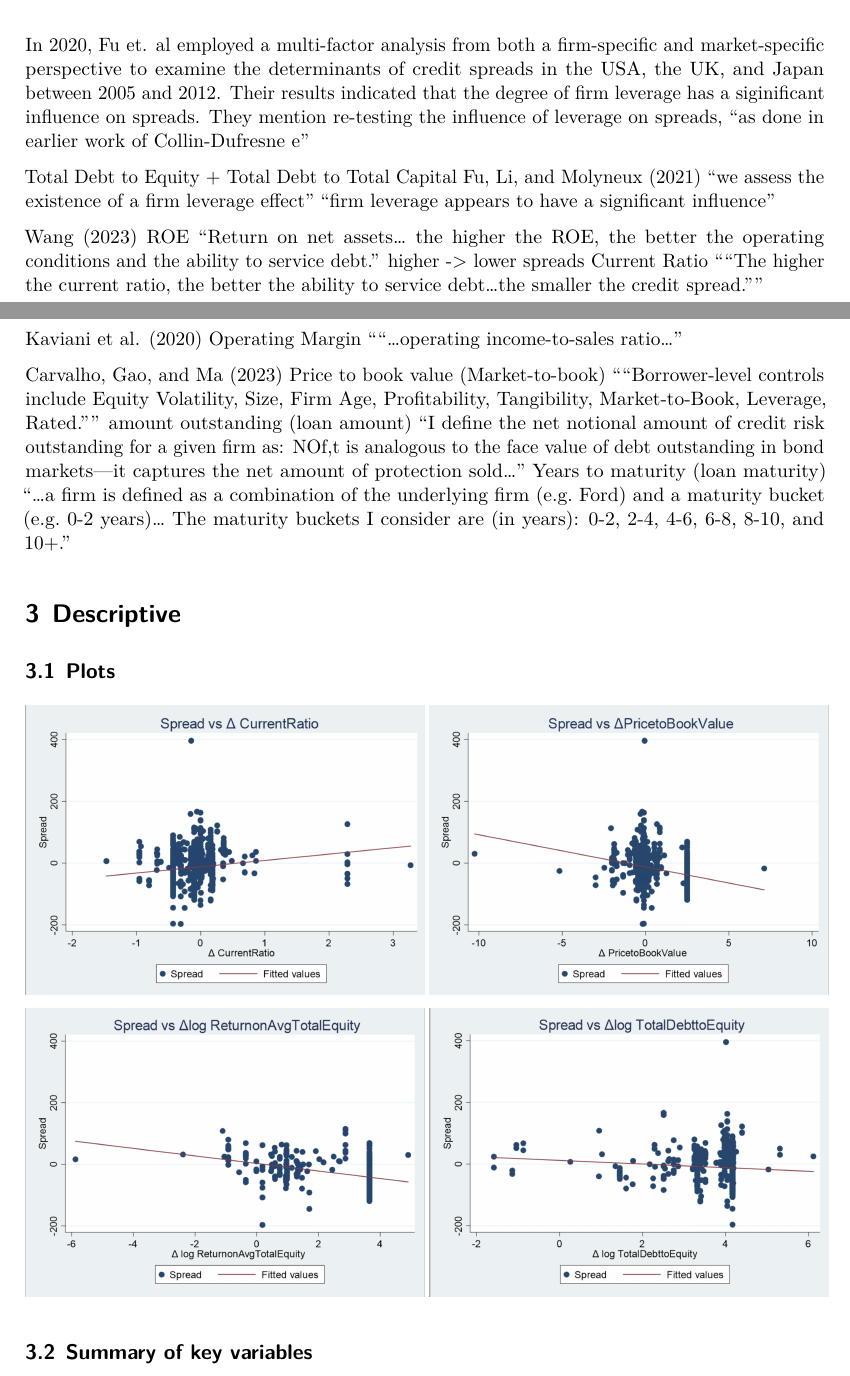
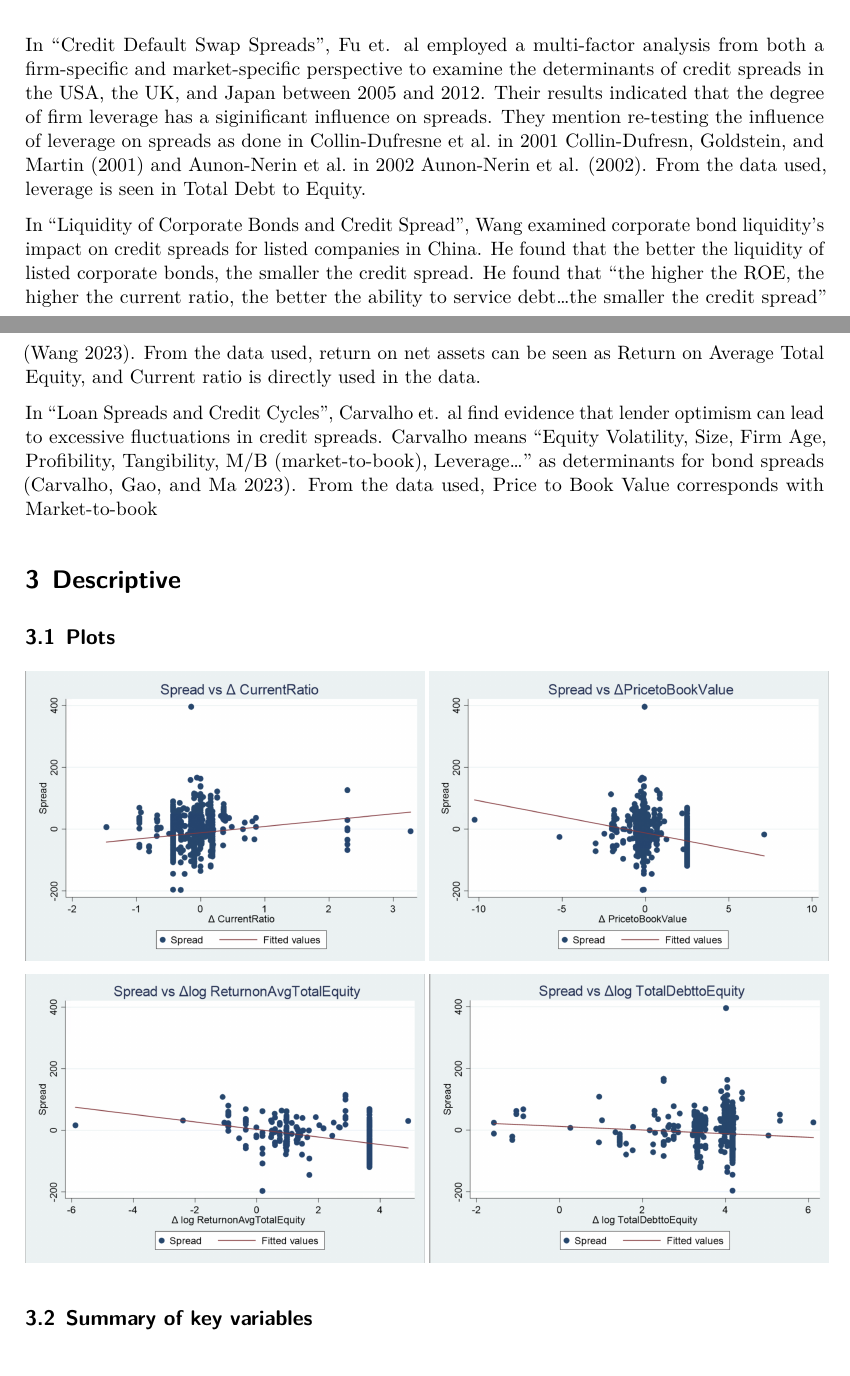
Before and after one commit to AnaElisaLopezMiranda/bondspreadanalysis, a Quarto document (Bondspreadanalysis.qmd): two parts of pages 3 and 4 of 8, joined at a grey line, cut so that both start at the same text. Rendered offline with R 4.5, knitr and Pandoc in place of Quarto, then LaTeX, with nearby package versions.

Commit message:
changed model

```diff
--- a/Bondspreadanalysis.qmd
+++ b/Bondspreadanalysis.qmd
@@ -88,25 +88,11 @@ The research question this paper will seek to answer is what are the micro-deter
 
 # Literature Review {#sec-lit}
 
-In 2020, Fu et. al employed a multi-factor analysis from both a firm-specific and market-specific perspective to examine the determinants of credit spreads in the USA, the UK, and Japan between 2005 and 2012. Their results indicated that the degree of firm leverage has a siginificant influence on spreads. They mention re-testing the influence of leverage on spreads,  "as done in earlier work of Collin-Dufresne e"
+In "Credit Default Swap Spreads", Fu et. al employed a multi-factor analysis from both a firm-specific and market-specific perspective to examine the determinants of credit spreads in the USA, the UK, and Japan between 2005 and 2012. Their results indicated that the degree of firm leverage has a siginificant influence on spreads. They mention re-testing the influence of leverage on spreads as done in Collin-Dufresne et al. in 2001 @collin2001determinants and Aunon-Nerin et al. in 2002 @aunon2002exploring. From the data used, leverage is seen in Total Debt to Equity.
 
-Total Debt to Equity + Total Debt to Total Capital @fu2021credit
-"we assess the existence of a firm leverage effect"
-"firm leverage appears to have a significant influence"
+In "Liquidity of Corporate Bonds and Credit Spread", Wang examined corporate bond liquidity's impact on credit spreads for listed companies in China. He found that the better the liquidity of listed corporate bonds, the smaller the credit spread. He found that "the higher the ROE, the higher the current ratio, the better the ability to service debt...the smaller the credit spread" [@wang2023liquidity]. From the data used, return on net assets can be seen as Return on Average Total Equity, and Current ratio is directly used in the data.
 
-@wang2023liquidity
-ROE “Return on net assets… the higher the ROE, the better the operating conditions and the ability to service debt.”
-higher -> lower spreads
-Current Ratio "“The higher the current ratio, the better the ability to service debt…the smaller the credit spread.”"
-
-@kaviani2020policy
-Operating Margin "“…operating income-to-sales ratio…"
-
-@carvalho2023loan
-Price to book value (Market-to-book) "“Borrower-level controls include Equity Volatility, Size, Firm Age, Profitability, Tangibility, Market-to-Book, Leverage, Rated.”"
-amount outstanding (loan amount) “I define the net notional amount of credit risk outstanding for a given firm as:
-NOf,t is analogous to the face value of debt outstanding in bond markets—it captures the net amount of protection sold…”
-Years to maturity (loan maturity) “…a firm is defined as a combination of the underlying firm (e.g. Ford) and a maturity bucket (e.g. 0-2 years)… The maturity buckets I consider are (in years): 0-2, 2-4, 4-6, 6-8, 8-10, and 10+.”
+In "Loan Spreads and Credit Cycles", Carvalho et. al find evidence that lender optimism can lead to excessive fluctuations in credit spreads. Carvalho means "Equity Volatility, Size, Firm Age, Profibility, Tangibility, M/B (market-to-book), Leverage..." as determinants for bond spreads [@carvalho2023loan]. From the data used, Price to Book Value corresponds with Market-to-book
 
 
 # Descriptive {#sec-des}
--- a/references.bib
+++ b/references.bib
@@ -59,0 +65,2 @@
+  year={2002}
+}
--- a/try.txt
+++ b/try.txt
@@ -1 +1,8 @@
 [@collin2001determinants] added total debt to equity and enterprice valuue to sales.
+
+@kaviani2020policy
+Operating Margin "“…operating income-to-sales ratio…"
+
+amount outstanding (loan amount) “I define the net notional amount of credit risk outstanding for a given firm as:
+NOf,t is analogous to the face value of debt outstanding in bond markets—it captures the net amount of protection sold…”
+Years to maturity (loan maturity) “…a firm is defined as a combination of the underlying firm (e.g. Ford) and a maturity bucket (e.g. 0-2 years)… The maturity buckets I consider are (in years): 0-2, 2-4, 4-6, 6-8, 8-10, and 10+.”
```
Also changed, not shown: Bondspreadanalysis.pdf, Bondspreadanalysis.tex (deleted), Bondspreadanalysis.qmd (8 more changed lines), references.bib (5 more changed lines), 2 other files.
